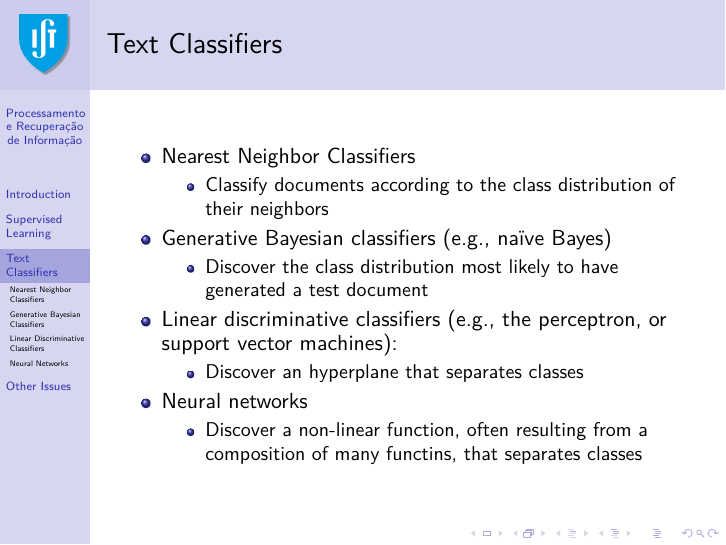
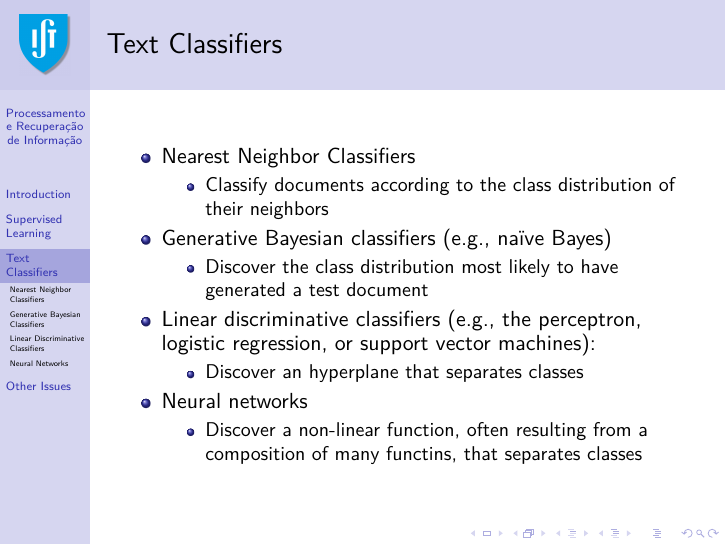
Before and after one commit to pavelcalado/pri1819, LaTeX slides (slides/04-classification.tex): page 18 of 46. Compiled offline with pdfLaTeX.

Commit message:
Update 04-classification.tex

```diff
--- a/slides/04-classification.tex
+++ b/slides/04-classification.tex
@@ -237,7 +237,7 @@
     \item Discover the class distribution most likely to have generated a test
       document
     \end{itemize}
-  \item Linear discriminative classifiers (e.g., the perceptron, or support vector machines):
+  \item Linear discriminative classifiers (e.g., the perceptron, logistic regression, or support vector machines):
     \begin{itemize}
     \item Discover an hyperplane that separates classes
     \end{itemize}
```
